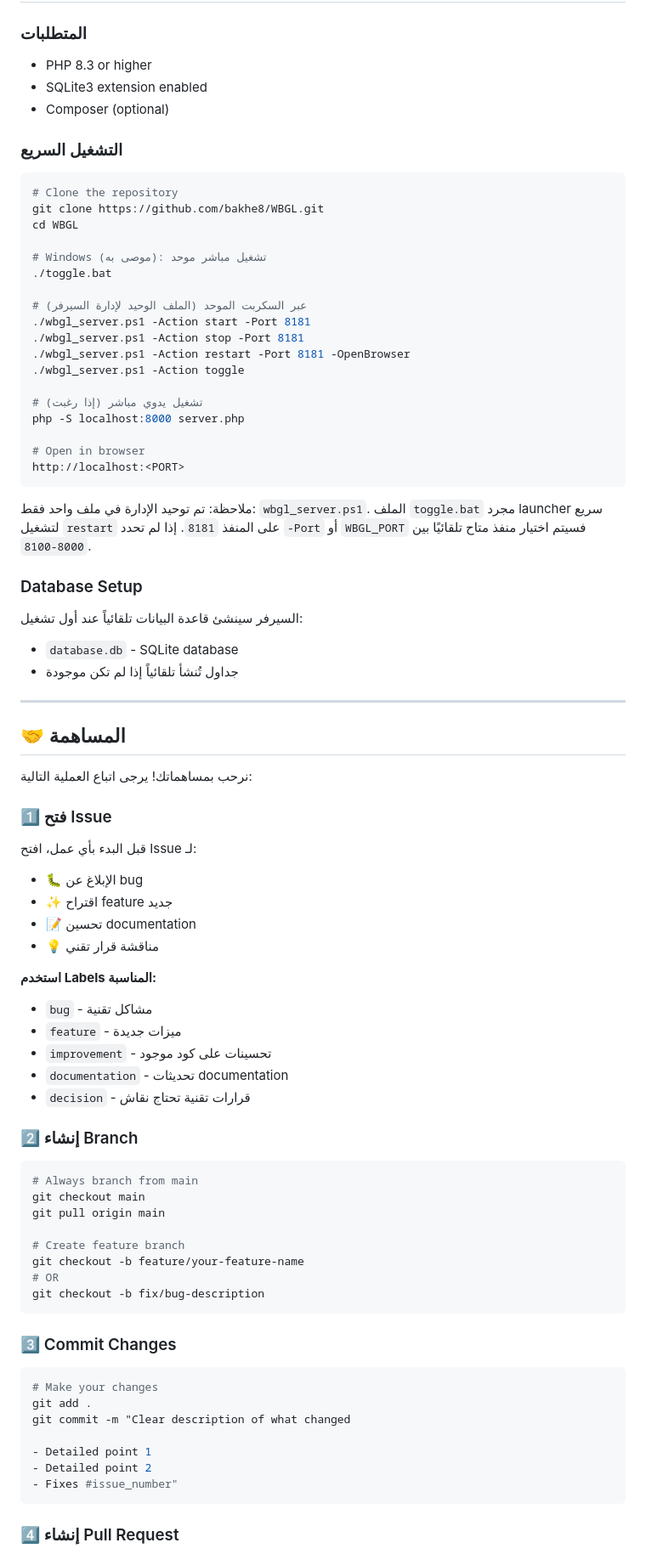
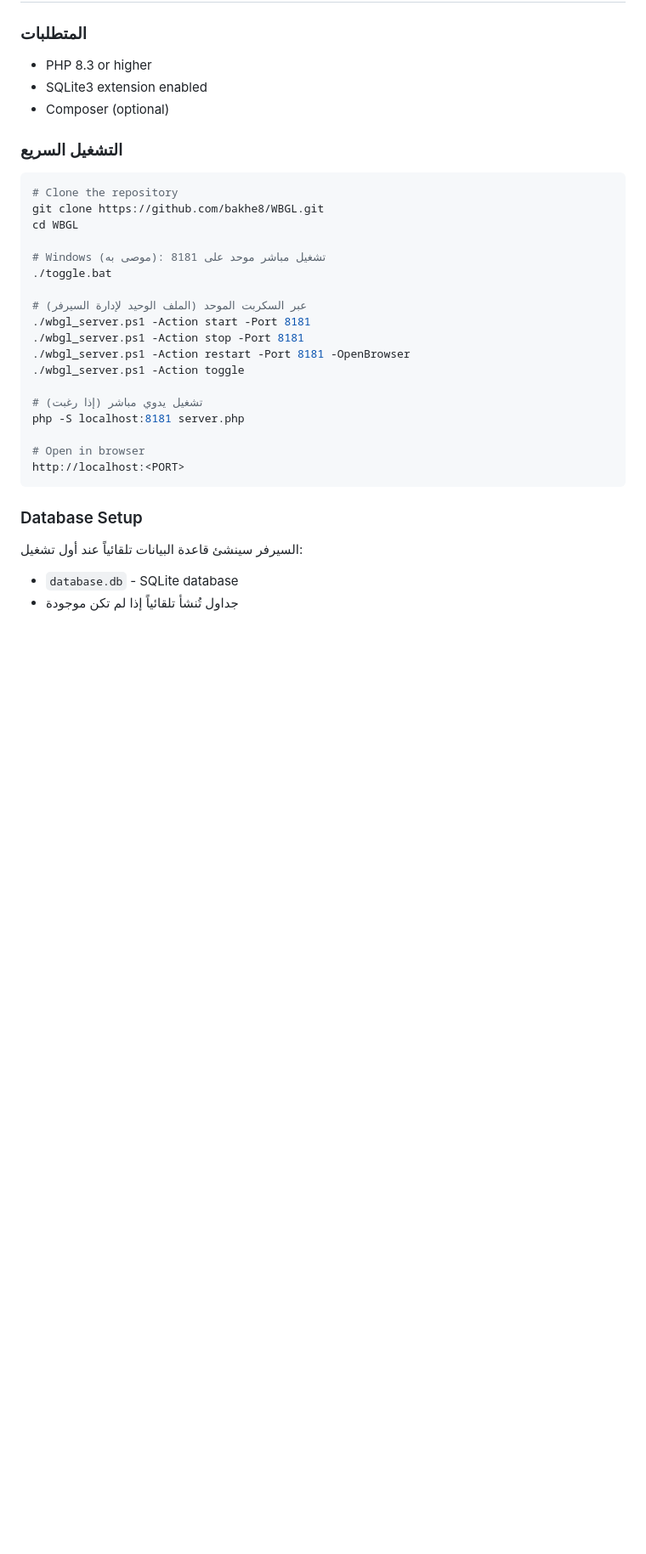
Before and after one commit to bakhe8/WBGL, a Markdown page: README.md, the part around one of its changes. Shown at 85% size. Drawn GitHub-style; blank space fills up the shorter version.

````diff
--- a/README.md
+++ b/README.md
@@ -64,7 +64,7 @@ WBGL/
 git clone https://github.com/bakhe8/WBGL.git
 cd WBGL
 
-# Windows (موصى به): تشغيل مباشر موحد
+# Windows (موصى به): تشغيل مباشر موحد على 8181
 ./toggle.bat
 
 # عبر السكربت الموحد (الملف الوحيد لإدارة السيرفر)
@@ -74,15 +74,11 @@ cd WBGL
 ./wbgl_server.ps1 -Action toggle
 
 # تشغيل يدوي مباشر (إذا رغبت)
-php -S localhost:8000 server.php
+php -S localhost:8181 server.php
 
 # Open in browser
 http://localhost:<PORT>
 ```
-
-ملاحظة: تم توحيد الإدارة في ملف واحد فقط: `wbgl_server.ps1`.
-الملف `toggle.bat` مجرد launcher سريع لتشغيل `restart` على المنفذ `8181`.
-إذا لم تحدد `-Port` أو `WBGL_PORT` فسيتم اختيار منفذ متاح تلقائيًا بين `8000-8100`.
 
 ### Database Setup
 
@@ -90,54 +86,3 @@ http://localhost:<PORT>
 
 - `database.db` - SQLite database
 - جداول تُنشأ تلقائياً إذا لم تكن موجودة
-
----
-
-## 🤝 المساهمة
-
-نرحب بمساهماتك! يرجى اتباع العملية التالية:
-
-### 1️⃣ فتح Issue
-
-قبل البدء بأي عمل، افتح Issue لـ:
-
-- 🐛 الإبلاغ عن bug
-- ✨ اقتراح feature جديد
-- 📝 تحسين documentation
-- 💡 مناقشة قرار تقني
-
-**استخدم Labels المناسبة:**
-
-- `bug` - مشاكل تقنية
-- `feature` - ميزات جديدة
-- `improvement` - تحسينات على كود موجود
-- `documentation` - تحديثات documentation
-- `decision` - قرارات تقنية تحتاج نقاش
-
-### 2️⃣ إنشاء Branch
-
-```bash
-# Always branch from main
-git checkout main
-git pull origin main
-
-# Create feature branch
-git checkout -b feature/your-feature-name
-# OR
-git checkout -b fix/bug-description
-```
-
-### 3️⃣ Commit Changes
-
-```bash
-# Make your changes
-git add .
-git commit -m "Clear description of what changed
-
-- Detailed point 1
-- Detailed point 2
-- Fixes #issue_number"
-```
-
-### 4️⃣ إنشاء Pull Request
-
````
Also changed, not shown: other parts of README.md (+1 -49 lines).
